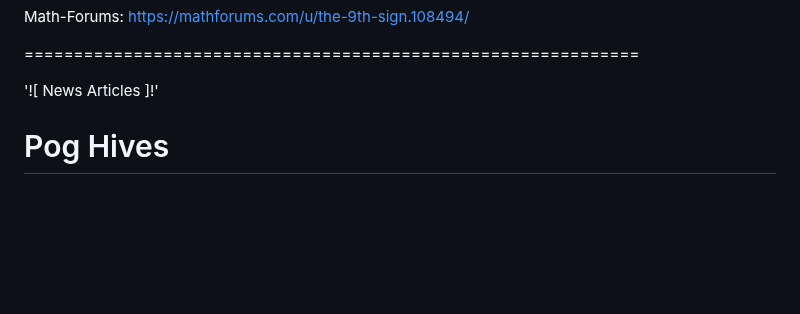
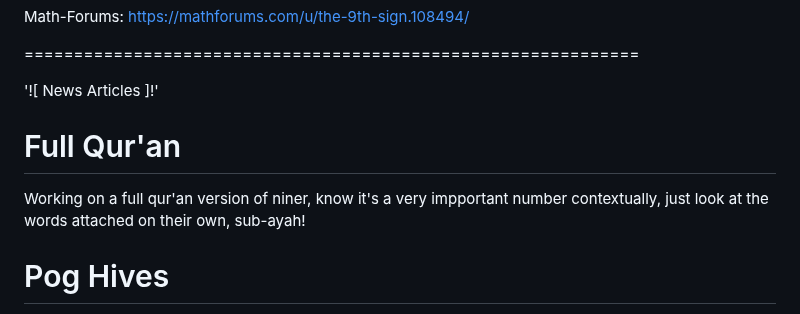
Before and after one commit to Matthew-Pidlysny/Empirinometry, a Markdown page: README.md, the part around the change. GitHub-like rendering; blank space fills up the shorter version.

Commit message:
Add section on full Qur'an and its significance
Added a section about the full Qur'an and its contextual importance.

```diff
--- a/README.md
+++ b/README.md
@@ -48,6 +48,10 @@ Math-Forums:  https://mathforums.com/u/the-9th-sign.108494/
 ==============================================================
 
 '![ News Articles ]!'
+
+# Full Qur'an
+
+Working on a full qur'an version of niner, know it's a very impportant number contextually, just look at the words attached on their own, sub-ayah!
 
 # Pog Hives
 
```
